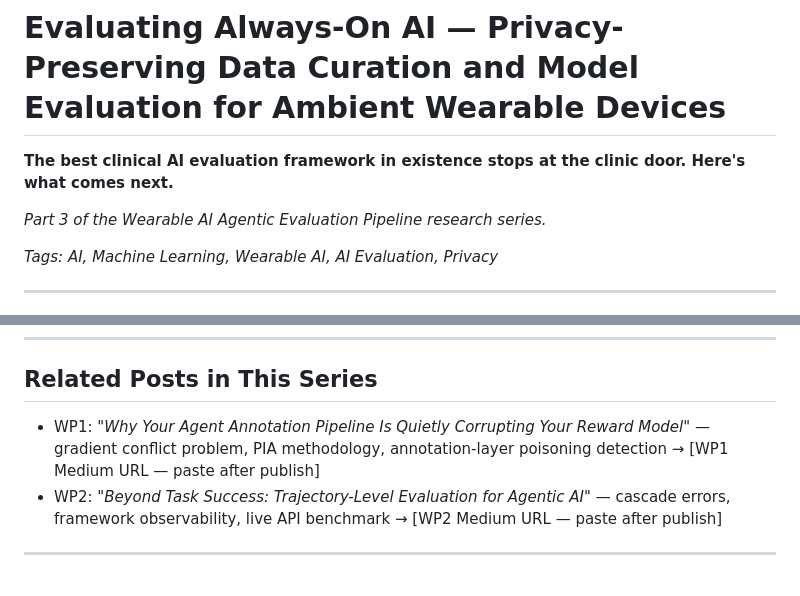
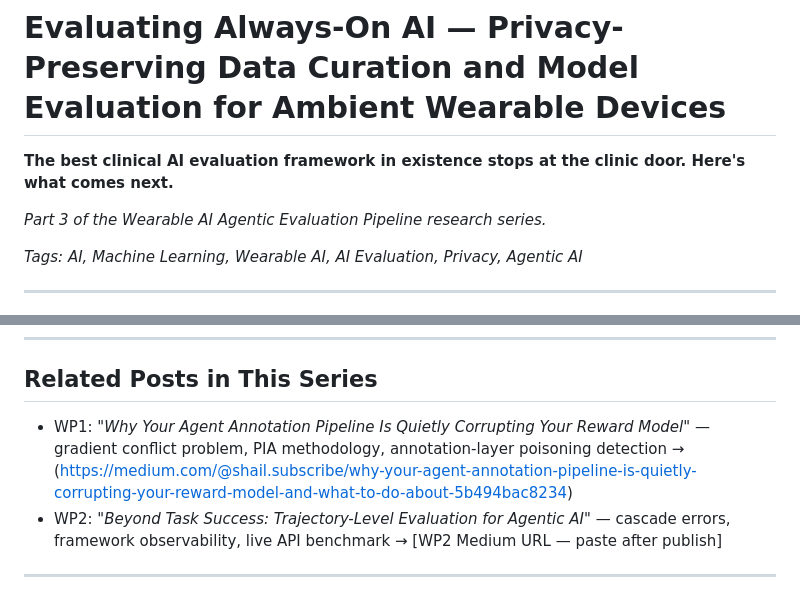
Before and after one commit to finaspirant/llm-wearable-agentic-eval-pipeline, a Markdown page: white_papers/wp3_medium_version.md, 2 parts joined by grey strips. GitHub-like rendering.

Commit message:
Day 44: add wp3_medium_version.md for Medium publication
Co-Authored-By: Claude Sonnet 4.6 <noreply@anthropic.com>

```diff
--- a/white_papers/wp3_medium_version.md
+++ b/white_papers/wp3_medium_version.md
@@ -4,7 +4,7 @@
 
 *Part 3 of the Wearable AI Agentic Evaluation Pipeline research series.*
 
-*Tags: AI, Machine Learning, Wearable AI, AI Evaluation, Privacy*
+*Tags: AI, Machine Learning, Wearable AI, AI Evaluation, Privacy, Agentic AI*
 
 ---
 
@@ -186,7 +186,7 @@ I'm a machine learning engineer and AI systems researcher building evaluation in
 
 ## Related Posts in This Series
 
-- WP1: *"Why Your Agent Annotation Pipeline Is Quietly Corrupting Your Reward Model"* — gradient conflict problem, PIA methodology, annotation-layer poisoning detection → [WP1 Medium URL — paste after publish]
+- WP1: *"Why Your Agent Annotation Pipeline Is Quietly Corrupting Your Reward Model"* — gradient conflict problem, PIA methodology, annotation-layer poisoning detection → (https://medium.com/@shail.subscribe/why-your-agent-annotation-pipeline-is-quietly-corrupting-your-reward-model-and-what-to-do-about-5b494bac8234)
 - WP2: *"Beyond Task Success: Trajectory-Level Evaluation for Agentic AI"* — cascade errors, framework observability, live API benchmark → [WP2 Medium URL — paste after publish]
 
 ---
```
